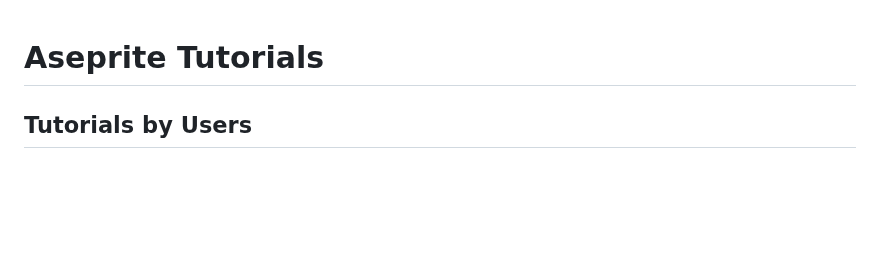
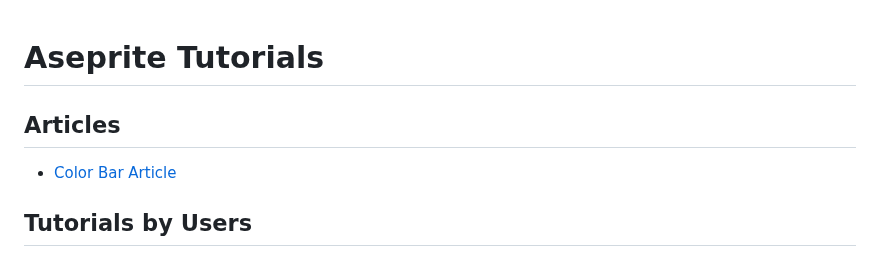
Before and after one commit to aseprite/docs, a Markdown page: tutorial.md, the part around the change. GitHub-like rendering; blank space fills up the shorter version.

```diff
--- a/tutorial.md
+++ b/tutorial.md
@@ -1,4 +1,8 @@
 # Aseprite Tutorials
+
+## Articles
+
+* [Color Bar Article](tutorial/color-bar-tutorial.md)
 
 ## Tutorials by Users
 
```
Also changed, not shown: context-bar.md (+11 -2 lines), context-bar/corner-radius.gif (added), context-bar/corner-radius.png (added).
